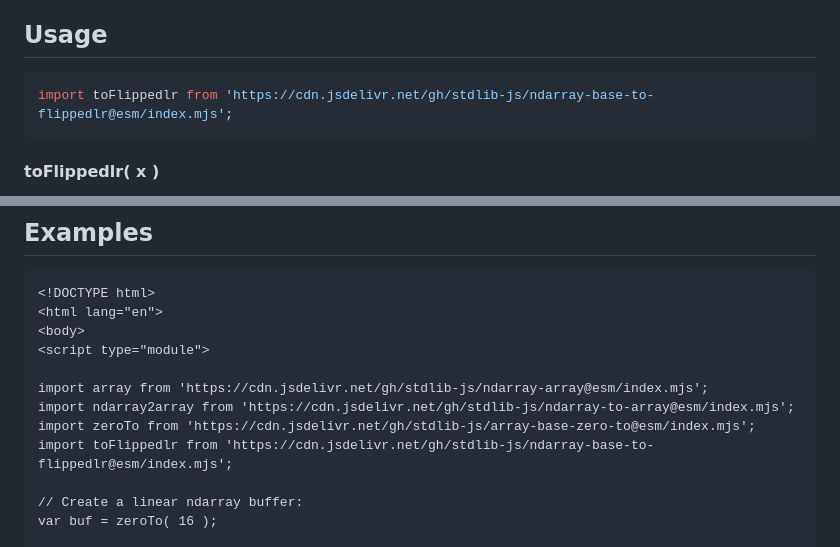
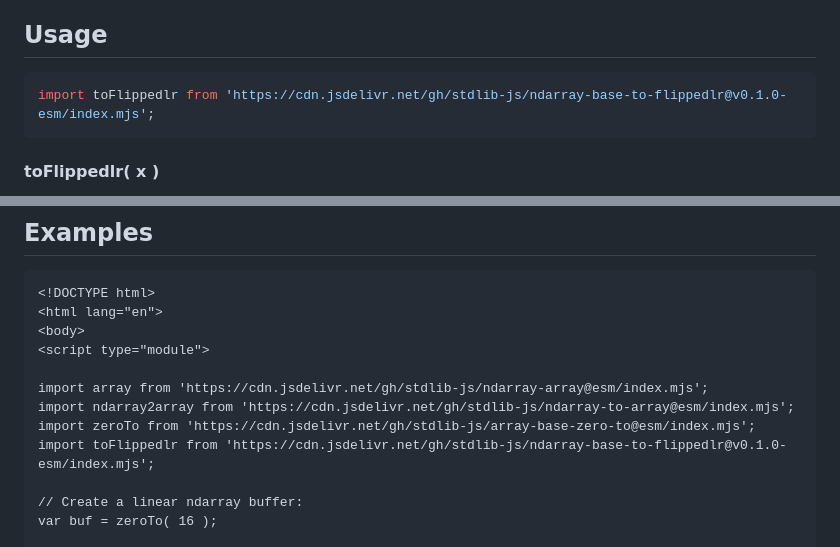
Before and after one commit to stdlib-js/ndarray-base-to-flippedlr, a Markdown page: README.md, 2 parts joined by grey strips. GitHub-like rendering.

Commit message:
Update README.md for ESM bundle v0.1.0

````diff
--- a/README.md
+++ b/README.md
@@ -52,7 +52,7 @@ limitations under the License.
 ## Usage
 
 ```javascript
-import toFlippedlr from 'https://cdn.jsdelivr.net/gh/stdlib-js/ndarray-base-to-flippedlr@esm/index.mjs';
+import toFlippedlr from 'https://cdn.jsdelivr.net/gh/stdlib-js/ndarray-base-to-flippedlr@v0.1.0-esm/index.mjs';
 ```
 
 #### toFlippedlr( x )
@@ -124,7 +124,7 @@ The function accepts the following arguments:
 import array from 'https://cdn.jsdelivr.net/gh/stdlib-js/ndarray-array@esm/index.mjs';
 import ndarray2array from 'https://cdn.jsdelivr.net/gh/stdlib-js/ndarray-to-array@esm/index.mjs';
 import zeroTo from 'https://cdn.jsdelivr.net/gh/stdlib-js/array-base-zero-to@esm/index.mjs';
-import toFlippedlr from 'https://cdn.jsdelivr.net/gh/stdlib-js/ndarray-base-to-flippedlr@esm/index.mjs';
+import toFlippedlr from 'https://cdn.jsdelivr.net/gh/stdlib-js/ndarray-base-to-flippedlr@v0.1.0-esm/index.mjs';
 
 // Create a linear ndarray buffer:
 var buf = zeroTo( 16 );
````
